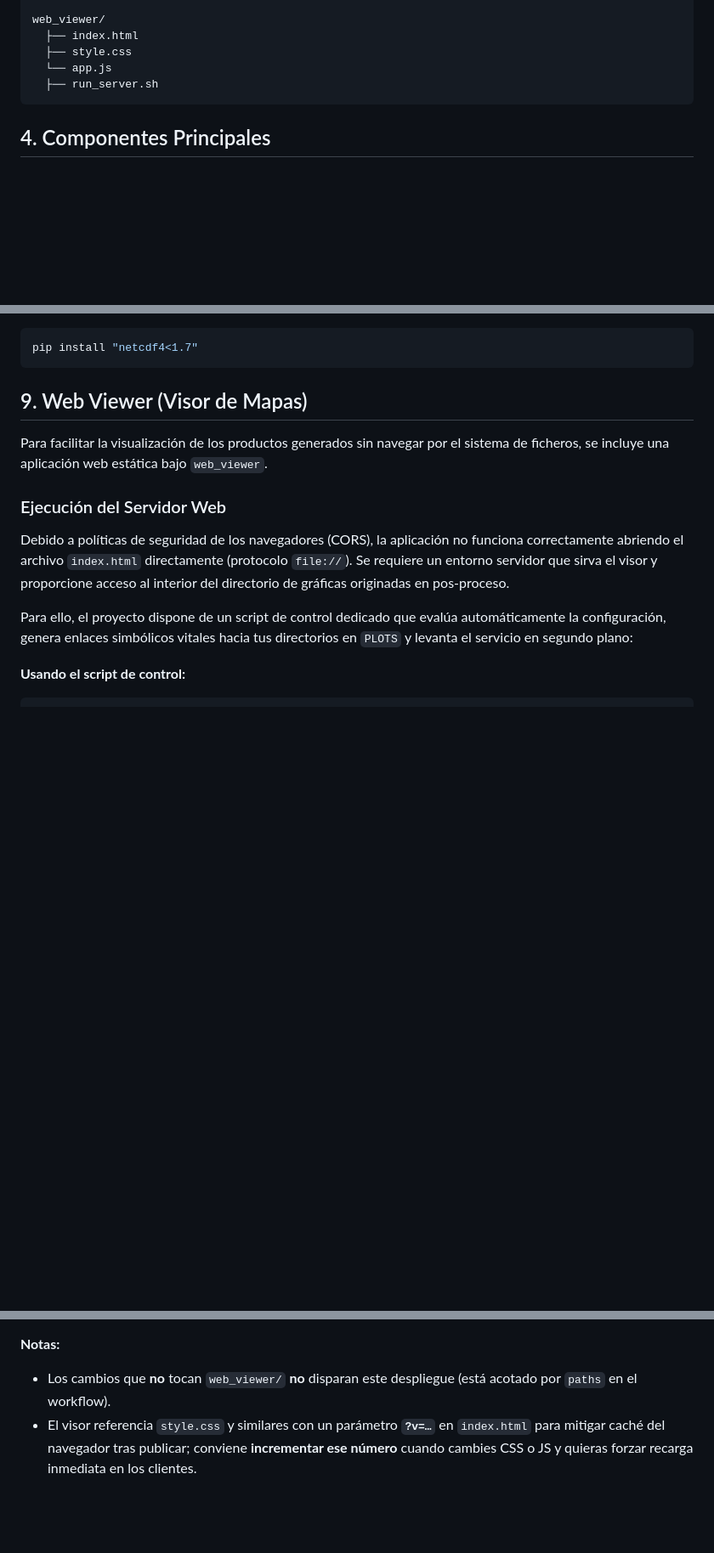
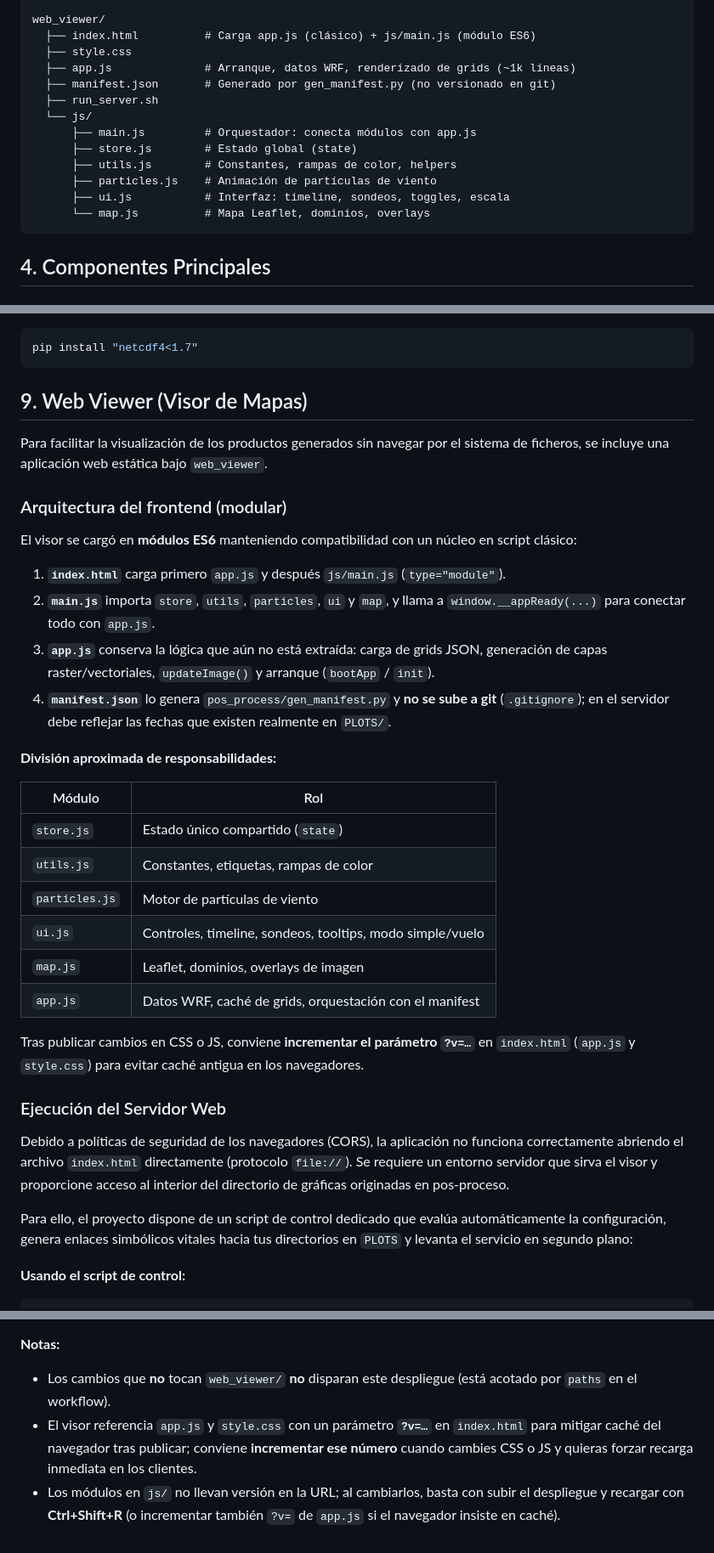
Before and after one commit to marcosgay-code/meteowrf, a Markdown page: README.md, 3 parts joined by grey strips. Shown at 85% size. Rendered like a GitHub page; blank space fills up the shorter version.

Commit message:
docs: documentar arquitectura modular del web_viewer

````diff
--- a/README.md
+++ b/README.md
@@ -117,10 +117,18 @@ pos_process/
   │   └── ...
 
 web_viewer/
-  ├── index.html
+  ├── index.html          # Carga app.js (clásico) + js/main.js (módulo ES6)
   ├── style.css
-  └── app.js
+  ├── app.js              # Arranque, datos WRF, renderizado de grids (~1k líneas)
+  ├── manifest.json       # Generado por gen_manifest.py (no versionado en git)
   ├── run_server.sh
+  └── js/
+      ├── main.js         # Orquestador: conecta módulos con app.js
+      ├── store.js        # Estado global (state)
+      ├── utils.js        # Constantes, rampas de color, helpers
+      ├── particles.js    # Animación de partículas de viento
+      ├── ui.js           # Interfaz: timeline, sondeos, toggles, escala
+      └── map.js          # Mapa Leaflet, dominios, overlays
 ```
 
 ## 4. Componentes Principales
@@ -195,6 +203,28 @@ pip install "netcdf4<1.7"
 
 Para facilitar la visualización de los productos generados sin navegar por el sistema de ficheros, se incluye una aplicación web estática bajo `web_viewer`.
 
+### Arquitectura del frontend (modular)
+
+El visor se cargó en **módulos ES6** manteniendo compatibilidad con un núcleo en script clásico:
+
+1. **`index.html`** carga primero `app.js` y después `js/main.js` (`type="module"`).
+2. **`main.js`** importa `store`, `utils`, `particles`, `ui` y `map`, y llama a `window.__appReady(...)` para conectar todo con `app.js`.
+3. **`app.js`** conserva la lógica que aún no está extraída: carga de grids JSON, generación de capas raster/vectoriales, `updateImage()` y arranque (`bootApp` / `init`).
+4. **`manifest.json`** lo genera `pos_process/gen_manifest.py` y **no se sube a git** (`.gitignore`); en el servidor debe reflejar las fechas que existen realmente en `PLOTS/`.
+
+**División aproximada de responsabilidades:**
+
+| Módulo | Rol |
+|--------|-----|
+| `store.js` | Estado único compartido (`state`) |
+| `utils.js` | Constantes, etiquetas, rampas de color |
+| `particles.js` | Motor de partículas de viento |
+| `ui.js` | Controles, timeline, sondeos, tooltips, modo simple/vuelo |
+| `map.js` | Leaflet, dominios, overlays de imagen |
+| `app.js` | Datos WRF, caché de grids, orquestación con el manifest |
+
+Tras publicar cambios en CSS o JS, conviene **incrementar el parámetro `?v=…`** en `index.html` (`app.js` y `style.css`) para evitar caché antigua en los navegadores.
+
 ### Ejecución del Servidor Web
 Debido a políticas de seguridad de los navegadores (CORS), la aplicación no funciona correctamente abriendo el archivo `index.html` directamente (protocolo `file://`). Se requiere un entorno servidor que sirva el visor y proporcione acceso al interior del directorio de gráficas originadas en pos-proceso.
 
@@ -229,4 +259,5 @@ Pasos relevantes del flujo:
 **Notas:**
 
 - Los cambios que **no** tocan `web_viewer/` **no** disparan este despliegue (está acotado por `paths` en el workflow).
-- El visor referencia `style.css` y similares con un parámetro **`?v=…`** en `index.html` para mitigar caché del navegador tras publicar; conviene **incrementar ese número** cuando cambies CSS o JS y quieras forzar recarga inmediata en los clientes.
+- El visor referencia `app.js` y `style.css` con un parámetro **`?v=…`** en `index.html` para mitigar caché del navegador tras publicar; conviene **incrementar ese número** cuando cambies CSS o JS y quieras forzar recarga inmediata en los clientes.
+- Los módulos en `js/` no llevan versión en la URL; al cambiarlos, basta con subir el despliegue y recargar con **Ctrl+Shift+R** (o incrementar también `?v=` de `app.js` si el navegador insiste en caché).
````
